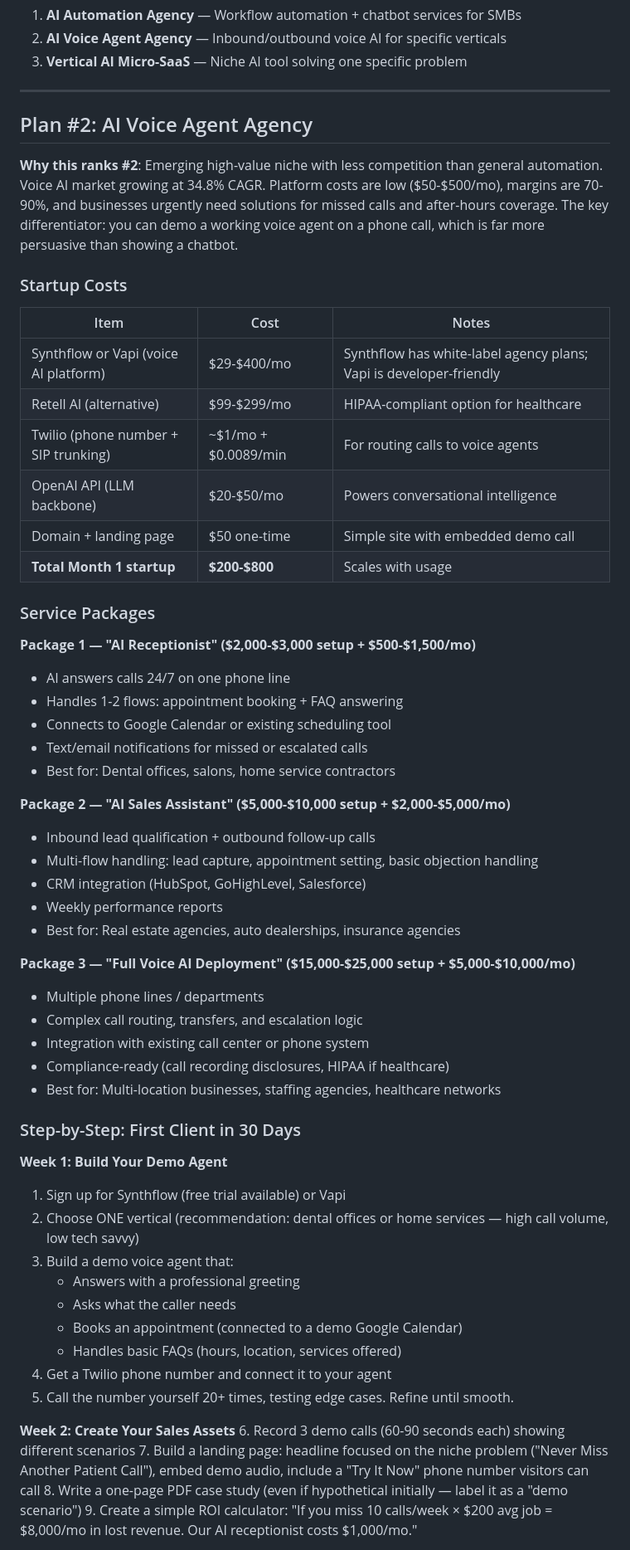
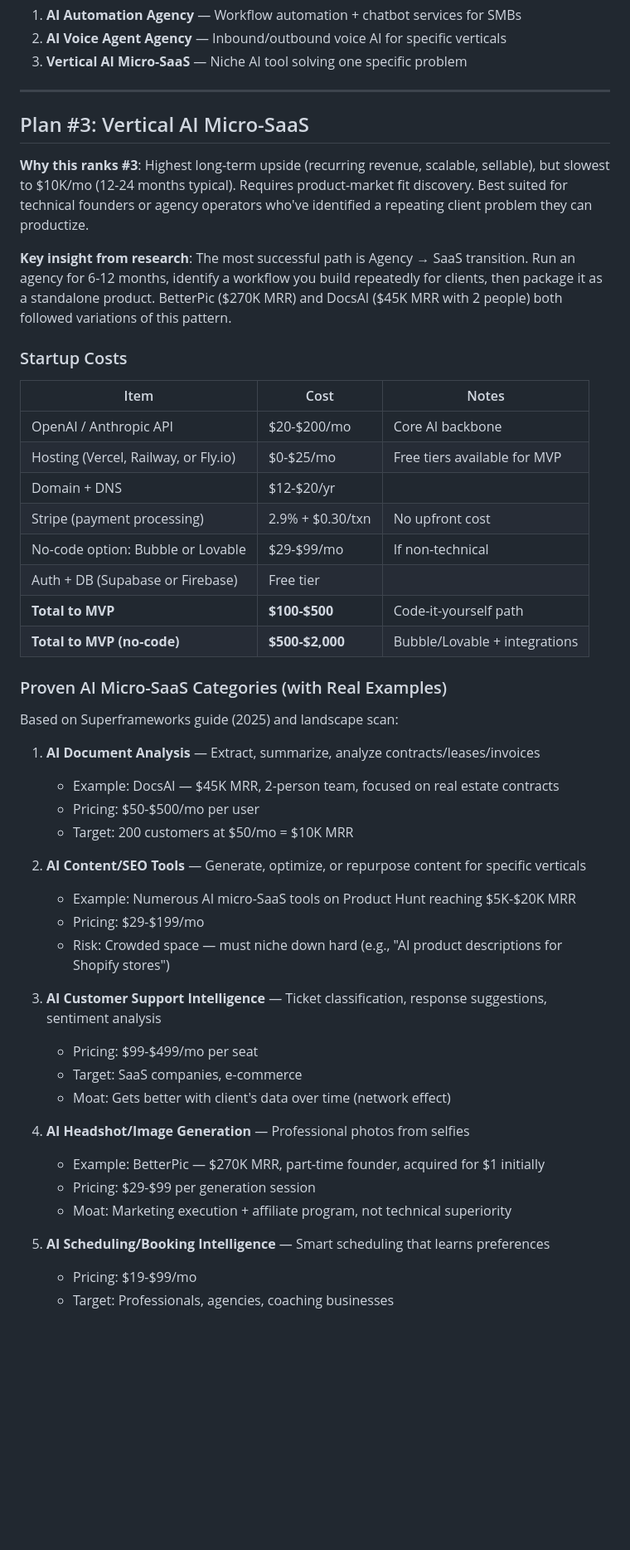
Before and after one commit to hasanabdullah/research_agent, a Markdown page: data/research/implementation_playbook.md, the part around one of its changes. Shown at 83% size. Rendered like a GitHub page; blank space fills up the shorter version.

Commit message:
deepshika cycle 18: Adding Plan #3 for Vertical AI Micro-SaaS with build strateg

```diff
--- a/data/research/implementation_playbook.md
+++ b/data/research/implementation_playbook.md
@@ -18,60 +18,50 @@ This playbook provides step-by-step action plans for the three highest-confidenc
 
 
 
-## Plan #2: AI Voice Agent Agency
+## Plan #3: Vertical AI Micro-SaaS
 
-**Why this ranks #2**: Emerging high-value niche with less competition than general automation. Voice AI market growing at 34.8% CAGR. Platform costs are low ($50-$500/mo), margins are 70-90%, and businesses urgently need solutions for missed calls and after-hours coverage. The key differentiator: you can demo a working voice agent on a phone call, which is far more persuasive than showing a chatbot.
+**Why this ranks #3**: Highest long-term upside (recurring revenue, scalable, sellable), but slowest to $10K/mo (12-24 months typical). Requires product-market fit discovery. Best suited for technical founders or agency operators who've identified a repeating client problem they can productize.
+
+**Key insight from research**: The most successful path is Agency → SaaS transition. Run an agency for 6-12 months, identify a workflow you build repeatedly for clients, then package it as a standalone product. BetterPic ($270K MRR) and DocsAI ($45K MRR with 2 people) both followed variations of this pattern.
 
 ### Startup Costs
 
 | Item | Cost | Notes |
 |---|---|---|
-| Synthflow or Vapi (voice AI platform) | $29-$400/mo | Synthflow has white-label agency plans; Vapi is developer-friendly |
-| Retell AI (alternative) | $99-$299/mo | HIPAA-compliant option for healthcare |
-| Twilio (phone number + SIP trunking) | ~$1/mo + $0.0089/min | For routing calls to voice agents |
-| OpenAI API (LLM backbone) | $20-$50/mo | Powers conversational intelligence |
-| Domain + landing page | $50 one-time | Simple site with embedded demo call |
-| **Total Month 1 startup** | **$200-$800** | Scales with usage |
+| OpenAI / Anthropic API | $20-$200/mo | Core AI backbone |
+| Hosting (Vercel, Railway, or Fly.io) | $0-$25/mo | Free tiers available for MVP |
+| Domain + DNS | $12-$20/yr | |
+| Stripe (payment processing) | 2.9% + $0.30/txn | No upfront cost |
+| No-code option: Bubble or Lovable | $29-$99/mo | If non-technical |
+| Auth + DB (Supabase or Firebase) | Free tier | |
+| **Total to MVP** | **$100-$500** | Code-it-yourself path |
+| **Total to MVP (no-code)** | **$500-$2,000** | Bubble/Lovable + integrations |
 
-### Service Packages
+### Proven AI Micro-SaaS Categories (with Real Examples)
 
-**Package 1 — "AI Receptionist" ($2,000-$3,000 setup + $500-$1,500/mo)**
-- AI answers calls 24/7 on one phone line
-- Handles 1-2 flows: appointment booking + FAQ answering
-- Connects to Google Calendar or existing scheduling tool
-- Text/email notifications for missed or escalated calls
-- Best for: Dental offices, salons, home service contractors
+Based on Superframeworks guide (2025) and landscape scan:
 
-**Package 2 — "AI Sales Assistant" ($5,000-$10,000 setup + $2,000-$5,000/mo)**
-- Inbound lead qualification + outbound follow-up calls
-- Multi-flow handling: lead capture, appointment setting, basic objection handling
-- CRM integration (HubSpot, GoHighLevel, Salesforce)
-- Weekly performance reports
-- Best for: Real estate agencies, auto dealerships, insurance agencies
+1. **AI Document Analysis** — Extract, summarize, analyze contracts/leases/invoices
+   - Example: DocsAI — $45K MRR, 2-person team, focused on real estate contracts
+   - Pricing: $50-$500/mo per user
+   - Target: 200 customers at $50/mo = $10K MRR
 
-**Package 3 — "Full Voice AI Deployment" ($15,000-$25,000 setup + $5,000-$10,000/mo)**
-- Multiple phone lines / departments
-- Complex call routing, transfers, and escalation logic
-- Integration with existing call center or phone system
-- Compliance-ready (call recording disclosures, HIPAA if healthcare)
-- Best for: Multi-location businesses, staffing agencies, healthcare networks
+2. **AI Content/SEO Tools** — Generate, optimize, or repurpose content for specific verticals
+   - Example: Numerous AI micro-SaaS tools on Product Hunt reaching $5K-$20K MRR
+   - Pricing: $29-$199/mo
+   - Risk: Crowded space — must niche down hard (e.g., "AI product descriptions for Shopify stores")
 
-### Step-by-Step: First Client in 30 Days
+3. **AI Customer Support Intelligence** — Ticket classification, response suggestions, sentiment analysis
+   - Pricing: $99-$499/mo per seat
+   - Target: SaaS companies, e-commerce
+   - Moat: Gets better with client's data over time (network effect)
 
-**Week 1: Build Your Demo Agent**
-1. Sign up for Synthflow (free trial available) or Vapi
-2. Choose ONE vertical (recommendation: dental offices or home services — high call volume, low tech savvy)
-3. Build a demo voice agent that:
-   - Answers with a professional greeting
-   - Asks what the caller needs
-   - Books an appointment (connected to a demo Google Calendar)
-   - Handles basic FAQs (hours, location, services offered)
-4. Get a Twilio phone number and connect it to your agent
-5. Call the number yourself 20+ times, testing edge cases. Refine until smooth.
+4. **AI Headshot/Image Generation** — Professional photos from selfies
+   - Example: BetterPic — $270K MRR, part-time founder, acquired for $1 initially
+   - Pricing: $29-$99 per generation session
+   - Moat: Marketing execution + affiliate program, not technical superiority
 
-**Week 2: Create Your Sales Assets**
-6. Record 3 demo calls (60-90 seconds each) showing different scenarios
-7. Build a landing page: headline focused on the niche problem ("Never Miss Another Patient Call"), embed demo audio, include a "Try It Now" phone number visitors can call
-8. Write a one-page PDF case study (even if hypothetical initially — label it as a "demo scenario")
-9. Create a simple ROI calculator: "If you miss 10 calls/week × $200 avg job = $8,000/mo in lost revenue. Our AI receptionist costs $1,000/mo."
+5. **AI Scheduling/Booking Intelligence** — Smart scheduling that learns preferences
+   - Pricing: $19-$99/mo
+   - Target: Professionals, agencies, coaching businesses
 
```
Also changed, not shown: other parts of data/research/implementation_playbook.md (+65 -34 lines).
